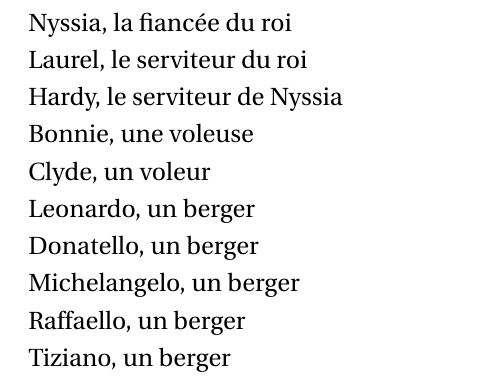
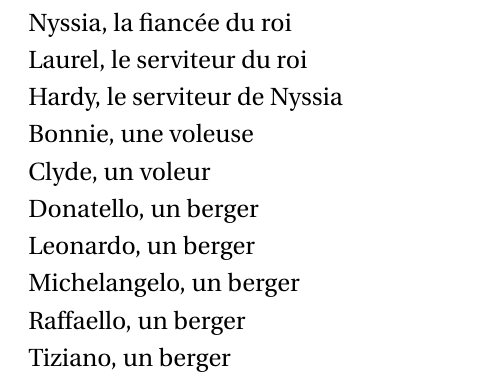
Before and after one commit to LibreEdu/edu, a LaTeX book (theatre/Gyges/GygesA5.tex): part of page 3 of 9, cut so that both start at the same text. Compiled offline with pdfLaTeX.

Commit message:
2015-12-19

```diff
--- a/theatre/Gyges/GygesA5.tex
+++ b/theatre/Gyges/GygesA5.tex
@@ -31,8 +31,8 @@
 \Character[Hardy, le serviteur de Nyssia]{Hardy}{Hardy}
 \Character[Bonnie, une voleuse]{Bonnie}{Bonnie}
 \Character[Clyde, un voleur]{Clyde}{Clyde}
+\Character[Donatello, un berger]{Donatello}{Donatello}
 \Character[Leonardo, un berger]{Leonardo}{Leonardo}
-\Character[Donatello, un berger]{Donatello}{Donatello}
 \Character[Michelangelo, un berger]{Michelangelo}{Michelangelo}
 \Character[Raffaello, un berger]{Raffaello}{Raffaello}
 \Character[Tiziano, un berger]{Tiziano}{Tiziano}
```
Also changed, not shown: theatre/Gyges/GygesA4.pdf, theatre/Gyges/GygesA5.pdf.
